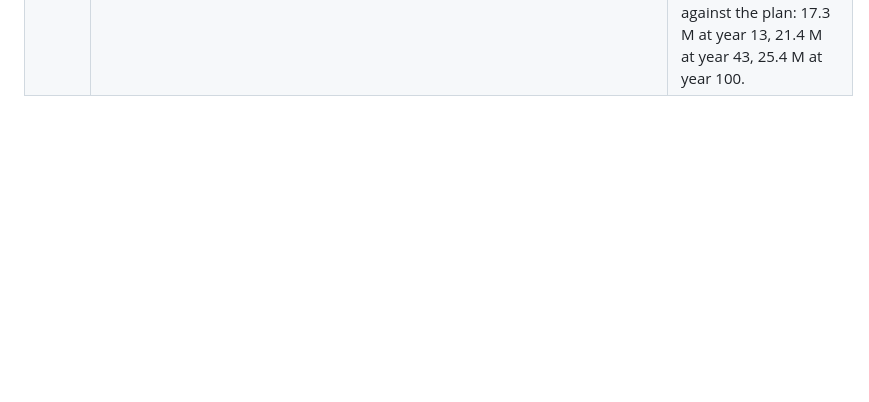
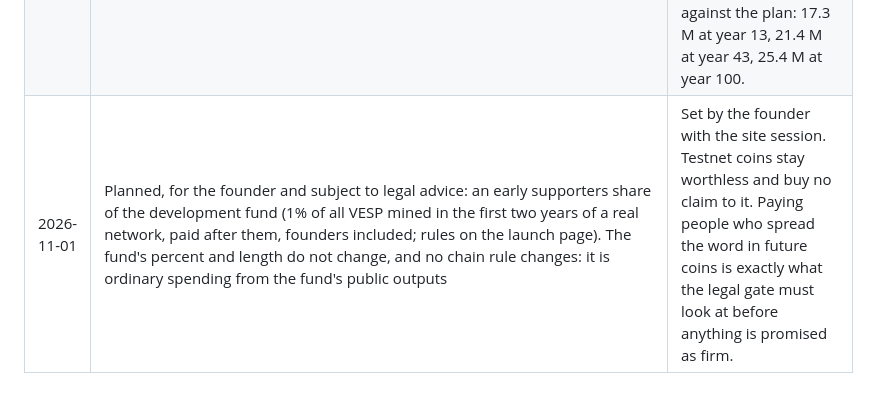
Before and after one commit to vesperorg/vesper, a Markdown page: DECISIONS.md, the part around the change. GitHub-like rendering; blank space fills up the shorter version.

Commit message:
DECISIONS: the planned early supporters share, from the development fund, no chain rule changes
Co-Authored-By: Claude Opus 5.5 <noreply@anthropic.com>

```diff
--- a/DECISIONS.md
+++ b/DECISIONS.md
@@ -104,3 +104,4 @@
 | 2026-10-29 | Pool stage 2: `node.py --pool`; shares pushed to peers like blocks, with the missing shares they build on pushed after them; peers' recent shares fetched each sync round; the share chain kept in memory only; no uncles yet | The same reason as the 2026-10-27 branch hand-over: a member behind a router or Tor cannot be fetched from, so it hands over what a peer lacks. Two live nodes for three minutes: 70 shares, 9 blocks, payouts in step with shares. The pool needs a test network whose rules allow pool blocks (a founder's decision: testnet-2). |
 | 2026-10-30 | The pool pays a draw, not the whole window: 15 slots a block (1 to the share, 14 drawn from the last 360 by work, seeded by the main block and the parent share); `consensus.max_coinbase_outputs` removed | Paying every share would add hundreds of millions of outputs a year, for ever; speed is the founder's first rule. A draw pays the same on average, about 15 times steadier than solo, and a pool block fits the ordinary 16 reward outputs, so no chain rule changes for it. |
 | 2026-10-31 | LAUNCH of testnet-2 (the founder: "start testnet 2"), node v0.10.0: the mainnet curve as a network rule (`consensus.emission`: 1/2^22 of an 18,000,000 main curve each block, 4.29 at first; tail 0.15 from block 14,066,707, about year 13.4, down 0.01 every 6,307,200 blocks, 0.05 for ever from about year 73), the pool on by default (`--solo` turns it off), tVESP and `tvsp` as before, dev fund off. Genesis by `launch_genesis.py testnet-2` from Bitcoin block 973,926 (00000000000000000001abe5bb923ff5f8a03586035bf86d8cc99bc1afb0863d), genesis block 279154894011bf19ef475da897b9d90777fec2e5216e4786987f55ad86ff1699 | Testnet-1 ran its demo halvings (reward 0.39 by block 14,000). The real curve and the pool can only be tested on a network made for them, and the curve changes the first block. Testnet-1 ends when the seed moves; wallet files keep working, its coins end with its chain. The numbers checked against the plan: 17.3 M at year 13, 21.4 M at year 43, 25.4 M at year 100. |
+| 2026-11-01 | Planned, for the founder and subject to legal advice: an early supporters share of the development fund (1% of all VESP mined in the first two years of a real network, paid after them, founders included; rules on the launch page). The fund's percent and length do not change, and no chain rule changes: it is ordinary spending from the fund's public outputs | Set by the founder with the site session. Testnet coins stay worthless and buy no claim to it. Paying people who spread the word in future coins is exactly what the legal gate must look at before anything is promised as firm. |
```
